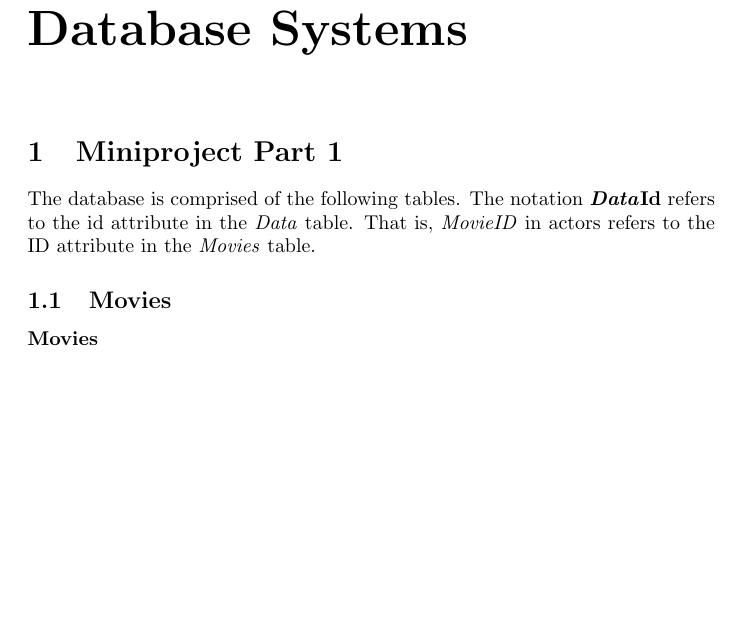
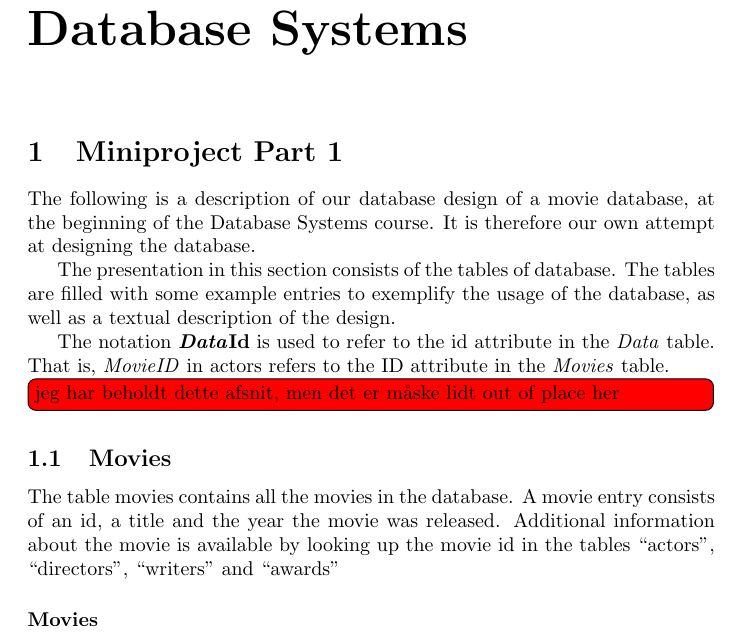
Before and after one commit to Thalmann/courses, a LaTeX document (main.tex): part of page 2 of 4 before the commit and part of page 2 of 5 after it, cut so that both start at the same text, the shorter picture padded with empty space. Compiled offline with pdfLaTeX.

Commit message:
Description of the whole document as well as of the movie section

```diff
--- a/main.tex
+++ b/main.tex
@@ -15,11 +15,20 @@ Bruno Thalmann\\
 \chapter*{Database Systems}
 
 \section{Miniproject Part 1}
-The database is comprised of the following tables.
-The notation \textbf{\textit{Data}Id} refers to the id attribute in the \textit{Data} table.
+The following is a description of our database design of a movie database, at the beginning of the Database Systems course.
+It is therefore our own attempt at designing the database.
+
+The presentation in this section consists of the tables of database.
+The tables are filled with some example entries to exemplify the usage of the database, as well as a textual description of the design.
+
+The notation \textbf{\textit{Data}Id} is used to refer to the id attribute in the \textit{Data} table.
 That is, \textit{MovieID} in actors refers to the ID attribute in the \textit{Movies} table.
+\stefan{jeg har beholdt dette afsnit, men det er måske lidt out of place her}
 
 \subsection{Movies}
+The table movies contains all the movies in the database.
+A movie entry consists of an id, a title and the year the movie was released.
+Additional information about the movie is available by looking up the movie id in the tables ``actors'', ``directors'', ``writers'' and ``awards''
 
 \paragraph{Movies}
 \begin{center}
```
